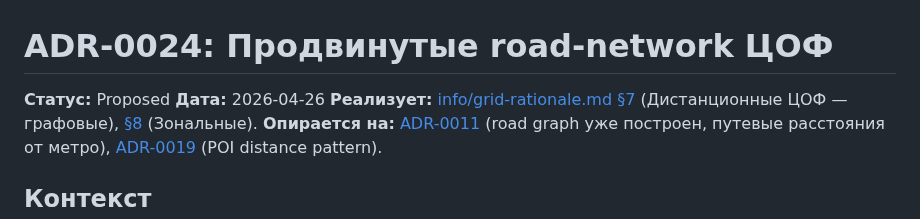
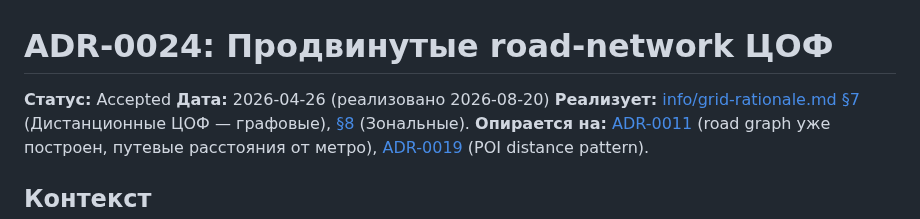
Before and after one commit to rinkorn/project-kadastra, a Markdown page: info/decisions/0024-road-network-advanced-features.md, the part around one of its changes. Drawn GitHub-style.

Commit message:
docs: accept ADR-0024 with data-quality report and retraining note

```diff
--- a/info/decisions/0024-road-network-advanced-features.md
+++ b/info/decisions/0024-road-network-advanced-features.md
@@ -1,7 +1,7 @@
 # ADR-0024: Продвинутые road-network ЦОФ
 
-**Статус:** Proposed
-**Дата:** 2026-04-26
+**Статус:** Accepted
+**Дата:** 2026-04-26 (реализовано 2026-08-20)
 **Реализует:** [info/grid-rationale.md §7](../grid-rationale.md) (Дистанционные ЦОФ — графовые), [§8](../grid-rationale.md) (Зональные).
 **Опирается на:** [ADR-0011](0011-graph-based-distance-features.md) (road graph уже построен, путевые расстояния от метро), [ADR-0019](0019-poi-distances-and-zonal-counts.md) (POI distance pattern).
 
```
Also changed, not shown: other parts of info/decisions/0024-road-network-advanced-features.md (+44 -0 lines).
